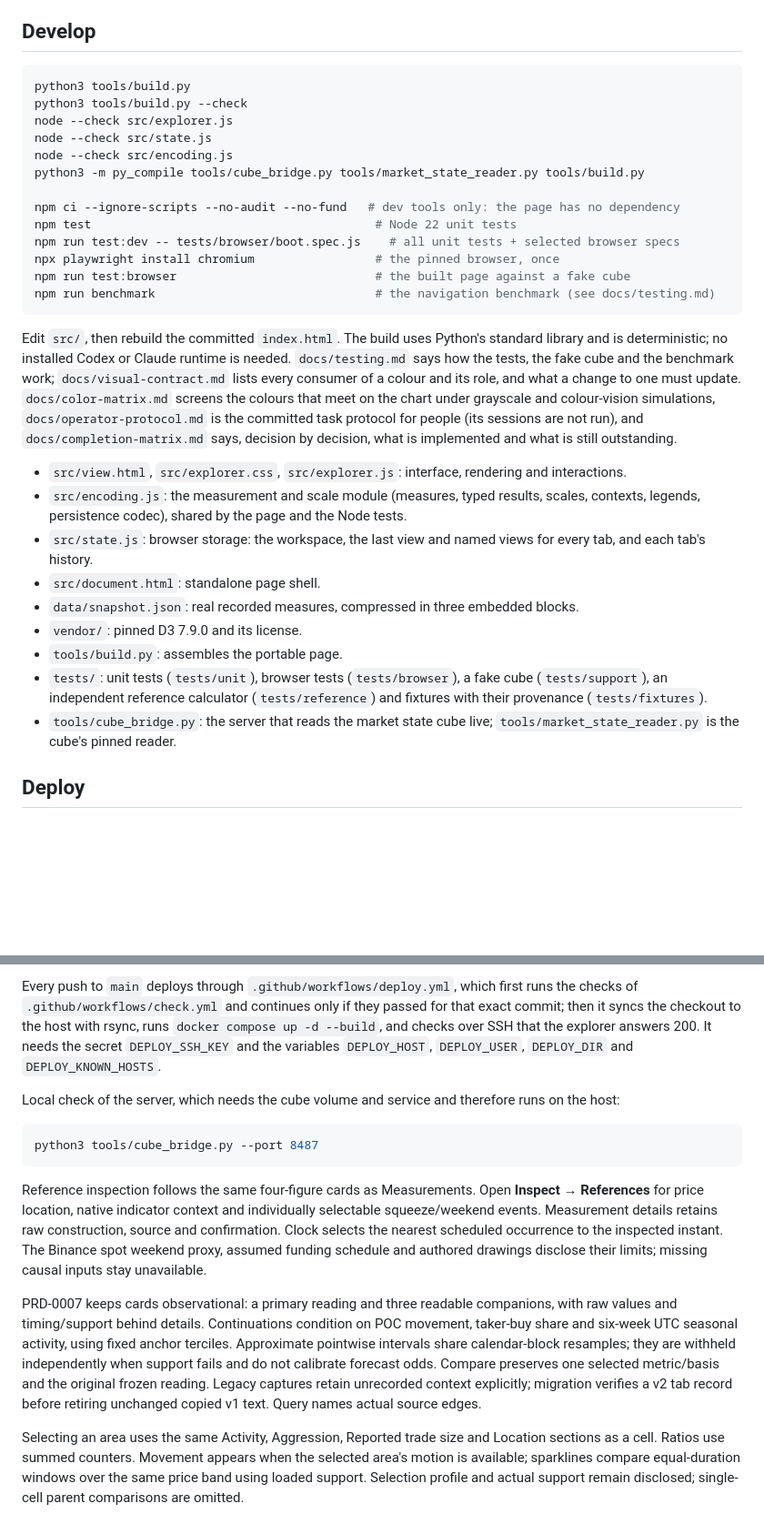
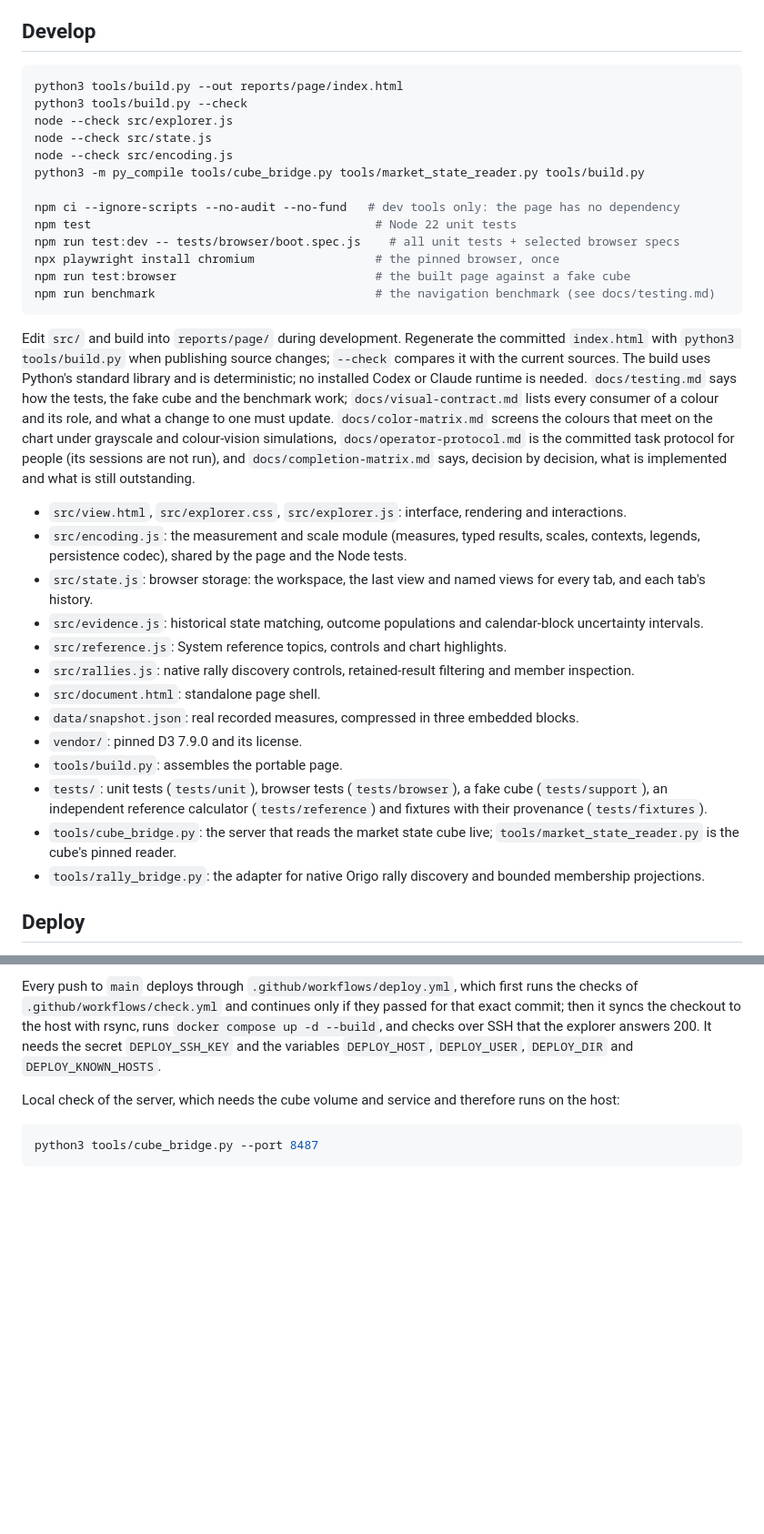
Before and after one commit to Vaquum/Market-State-Cube-Explorer, a Markdown page: README.md, 2 parts joined by grey strips. Shown at 91% size. Rendered like a GitHub page; blank space fills up the shorter version.

Commit message:
Clarify spot-tape reading and current explorer workflow

````diff
--- a/README.md
+++ b/README.md
@@ -112,7 +117,7 @@ Empirical continuation shares are descriptive, not calibrated forecasts. Samples
 ## Develop
 
 ```sh
-python3 tools/build.py
+python3 tools/build.py --out reports/page/index.html
 python3 tools/build.py --check
 node --check src/explorer.js
 node --check src/state.js
@@ -127,17 +132,21 @@ npm run test:browser                            # the built page against a fake
 npm run benchmark                               # the navigation benchmark (see docs/testing.md)
 ```
 
-Edit `src/`, then rebuild the committed `index.html`. The build uses Python's standard library and is deterministic; no installed Codex or Claude runtime is needed. `docs/testing.md` says how the tests, the fake cube and the benchmark work; `docs/visual-contract.md` lists every consumer of a colour and its role, and what a change to one must update. `docs/color-matrix.md` screens the colours that meet on the chart under grayscale and colour-vision simulations, `docs/operator-protocol.md` is the committed task protocol for people (its sessions are not run), and `docs/completion-matrix.md` says, decision by decision, what is implemented and what is still outstanding.
+Edit `src/` and build into `reports/page/` during development. Regenerate the committed `index.html` with `python3 tools/build.py` when publishing source changes; `--check` compares it with the current sources. The build uses Python's standard library and is deterministic; no installed Codex or Claude runtime is needed. `docs/testing.md` says how the tests, the fake cube and the benchmark work; `docs/visual-contract.md` lists every consumer of a colour and its role, and what a change to one must update. `docs/color-matrix.md` screens the colours that meet on the chart under grayscale and colour-vision simulations, `docs/operator-protocol.md` is the committed task protocol for people (its sessions are not run), and `docs/completion-matrix.md` says, decision by decision, what is implemented and what is still outstanding.
 
 - `src/view.html`, `src/explorer.css`, `src/explorer.js`: interface, rendering and interactions.
 - `src/encoding.js`: the measurement and scale module (measures, typed results, scales, contexts, legends, persistence codec), shared by the page and the Node tests.
 - `src/state.js`: browser storage: the workspace, the last view and named views for every tab, and each tab's history.
+- `src/evidence.js`: historical state matching, outcome populations and calendar-block uncertainty intervals.
+- `src/reference.js`: System reference topics, controls and chart highlights.
+- `src/rallies.js`: native rally discovery controls, retained-result filtering and member inspection.
 - `src/document.html`: standalone page shell.
 - `data/snapshot.json`: real recorded measures, compressed in three embedded blocks.
 - `vendor/`: pinned D3 7.9.0 and its license.
 - `tools/build.py`: assembles the portable page.
 - `tests/`: unit tests (`tests/unit`), browser tests (`tests/browser`), a fake cube (`tests/support`), an independent reference calculator (`tests/reference`) and fixtures with their provenance (`tests/fixtures`).
 - `tools/cube_bridge.py`: the server that reads the market state cube live; `tools/market_state_reader.py` is the cube's pinned reader.
+- `tools/rally_bridge.py`: the adapter for native Origo rally discovery and bounded membership projections.
 
 ## Deploy
 
@@ -153,17 +162,3 @@ Local check of the server, which needs the cube volume and service and therefore
 ```sh
 python3 tools/cube_bridge.py --port 8487
 ```
-
-
-Reference inspection follows the same four-figure cards as Measurements. Open **Inspect → References** for price location, native indicator context and individually selectable squeeze/weekend events. Measurement details retains raw construction, source and confirmation. Clock selects the nearest scheduled occurrence to the inspected instant. The Binance spot weekend proxy, assumed funding schedule and authored drawings disclose their limits; missing causal inputs stay unavailable.
-
-PRD-0007 keeps cards observational: a primary reading and three readable companions,
-with raw values and timing/support behind details. Continuations condition on POC
-movement, taker-buy share and six-week UTC seasonal activity, using fixed anchor
-terciles. Approximate pointwise intervals share calendar-block resamples; they are
-withheld independently when support fails and do not calibrate forecast odds.
-Compare preserves one selected metric/basis and the original frozen reading.
-Legacy captures retain unrecorded context explicitly; migration verifies a v2 tab
-record before retiring unchanged copied v1 text. Query names actual source edges.
-
-Selecting an area uses the same Activity, Aggression, Reported trade size and Location sections as a cell. Ratios use summed counters. Movement appears when the selected area's motion is available; sparklines compare equal-duration windows over the same price band using loaded support. Selection profile and actual support remain disclosed; single-cell parent comparisons are omitted.
````
Also changed, not shown: other parts of README.md (+11 -6 lines).
